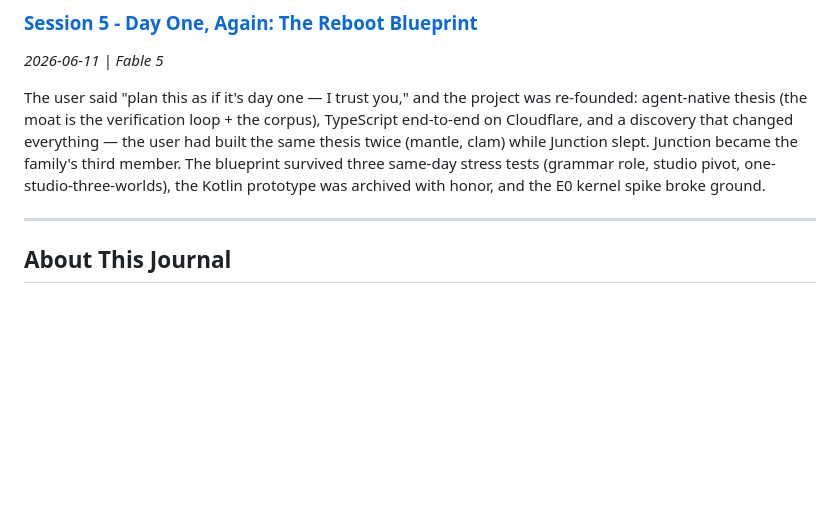
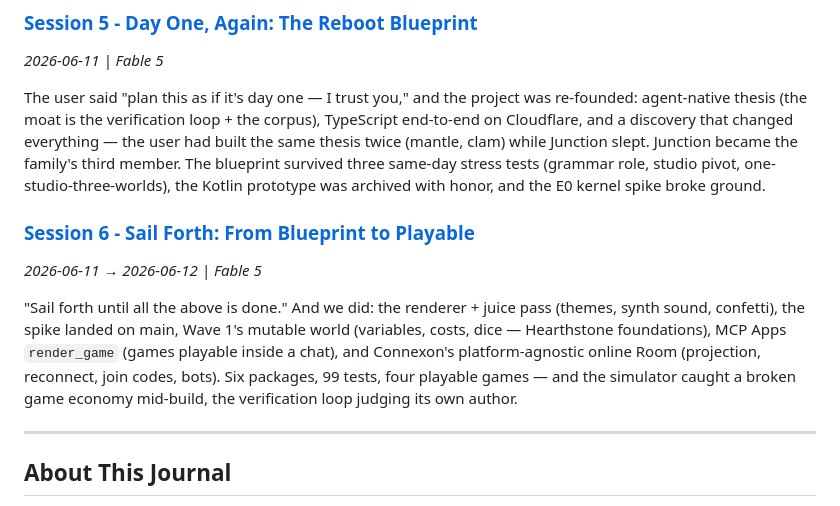
Before and after one commit to guyspy/junction, a Markdown page: journal/claude/README.md, the part around the change. Drawn GitHub-style; blank space fills up the shorter version.

Commit message:
docs: Session 6 journal — sail forth, from blueprint to playable
Co-Authored-By: Claude Fable 5 <noreply@anthropic.com>

```diff
--- a/journal/claude/README.md
+++ b/journal/claude/README.md
@@ -29,6 +29,11 @@ Returned after 8 months of dormancy. Ran 10 research agents across two teams —
 
 The user said "plan this as if it's day one — I trust you," and the project was re-founded: agent-native thesis (the moat is the verification loop + the corpus), TypeScript end-to-end on Cloudflare, and a discovery that changed everything — the user had built the same thesis twice (mantle, clam) while Junction slept. Junction became the family's third member. The blueprint survived three same-day stress tests (grammar role, studio pivot, one-studio-three-worlds), the Kotlin prototype was archived with honor, and the E0 kernel spike broke ground.
 
+### [Session 6 - Sail Forth: From Blueprint to Playable](./2026-06-12-session-6.md)
+*2026-06-11 → 2026-06-12 | Fable 5*
+
+"Sail forth until all the above is done." And we did: the renderer + juice pass (themes, synth sound, confetti), the spike landed on main, Wave 1's mutable world (variables, costs, dice — Hearthstone foundations), MCP Apps `render_game` (games playable inside a chat), and Connexon's platform-agnostic online Room (projection, reconnect, join codes, bots). Six packages, 99 tests, four playable games — and the simulator caught a broken game economy mid-build, the verification loop judging its own author.
+
 ---
 
 ## About This Journal
```
Also changed, not shown: journal/claude/2026-06-12-session-6.md (added, +45 -0 lines).
